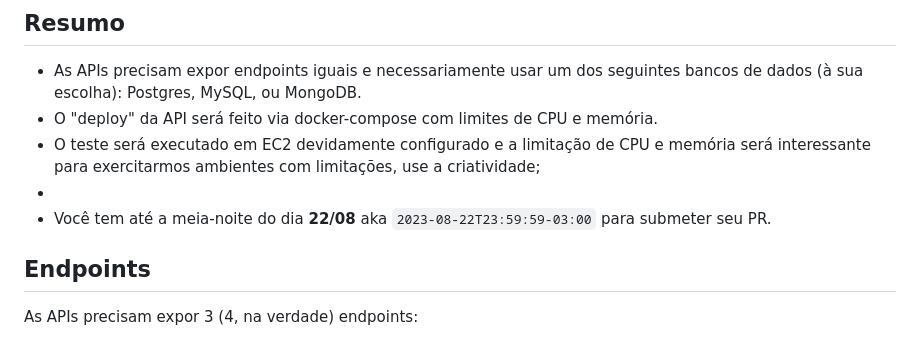
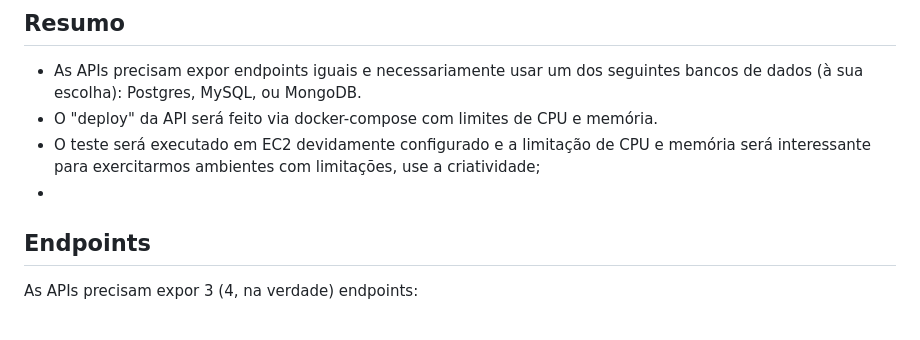
Before and after one commit to ggtidev/teste_pleno_12_2024, a Markdown page: instrucoes.md, the part around the change. GitHub-like rendering.

```diff
--- a/instrucoes.md
+++ b/instrucoes.md
@@ -4,7 +4,6 @@
 - O "deploy" da API será feito via docker-compose com limites de CPU e memória.
 - O teste será executado em EC2 devidamente configurado e a limitação de CPU e memória será interessante para exercitarmos ambientes com limitações, use a criatividade;
 -
-- Você tem até a meia-noite do dia **22/08** aka `2023-08-22T23:59:59-03:00` para submeter seu PR.
 
 
 ## Endpoints
```
